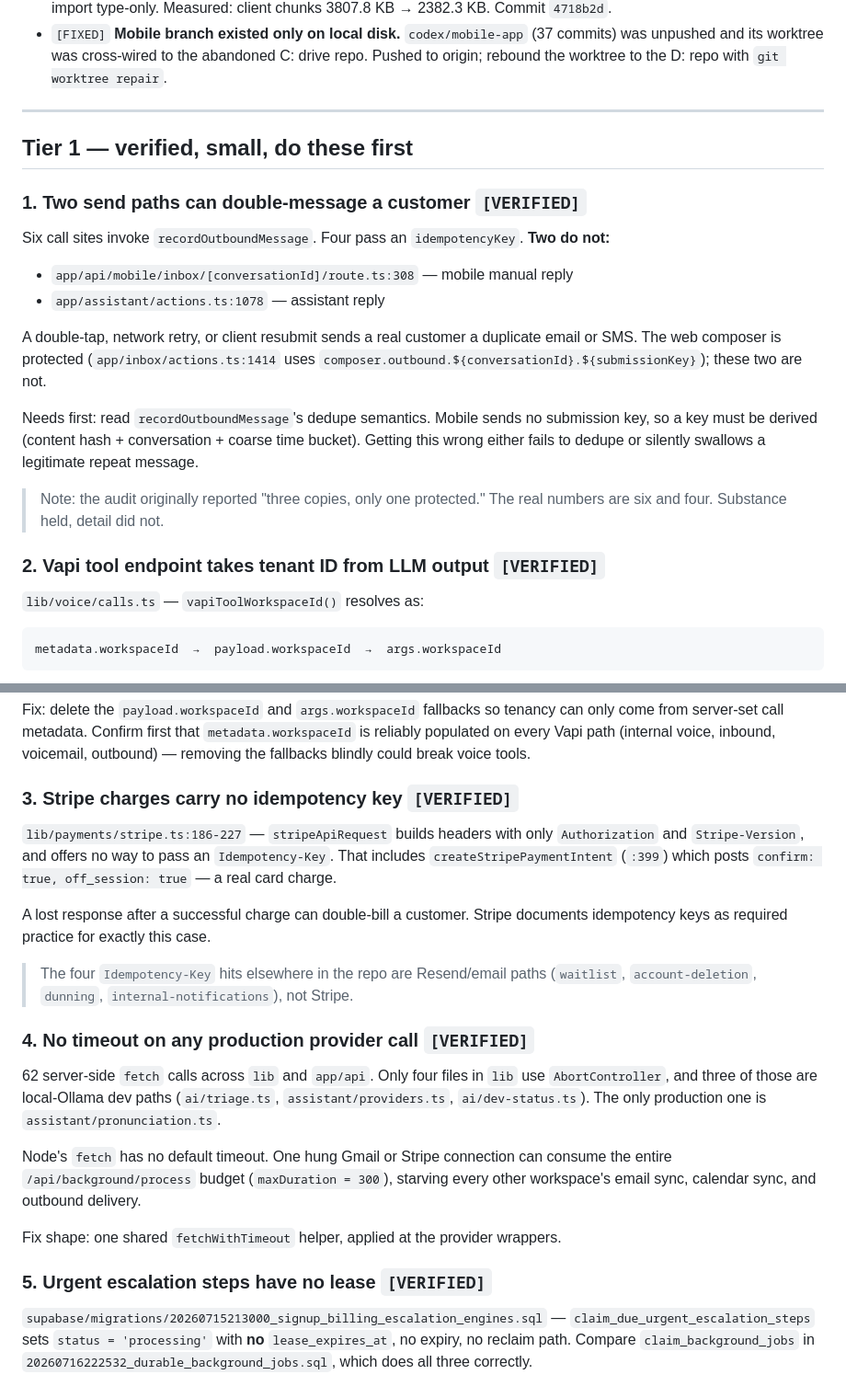
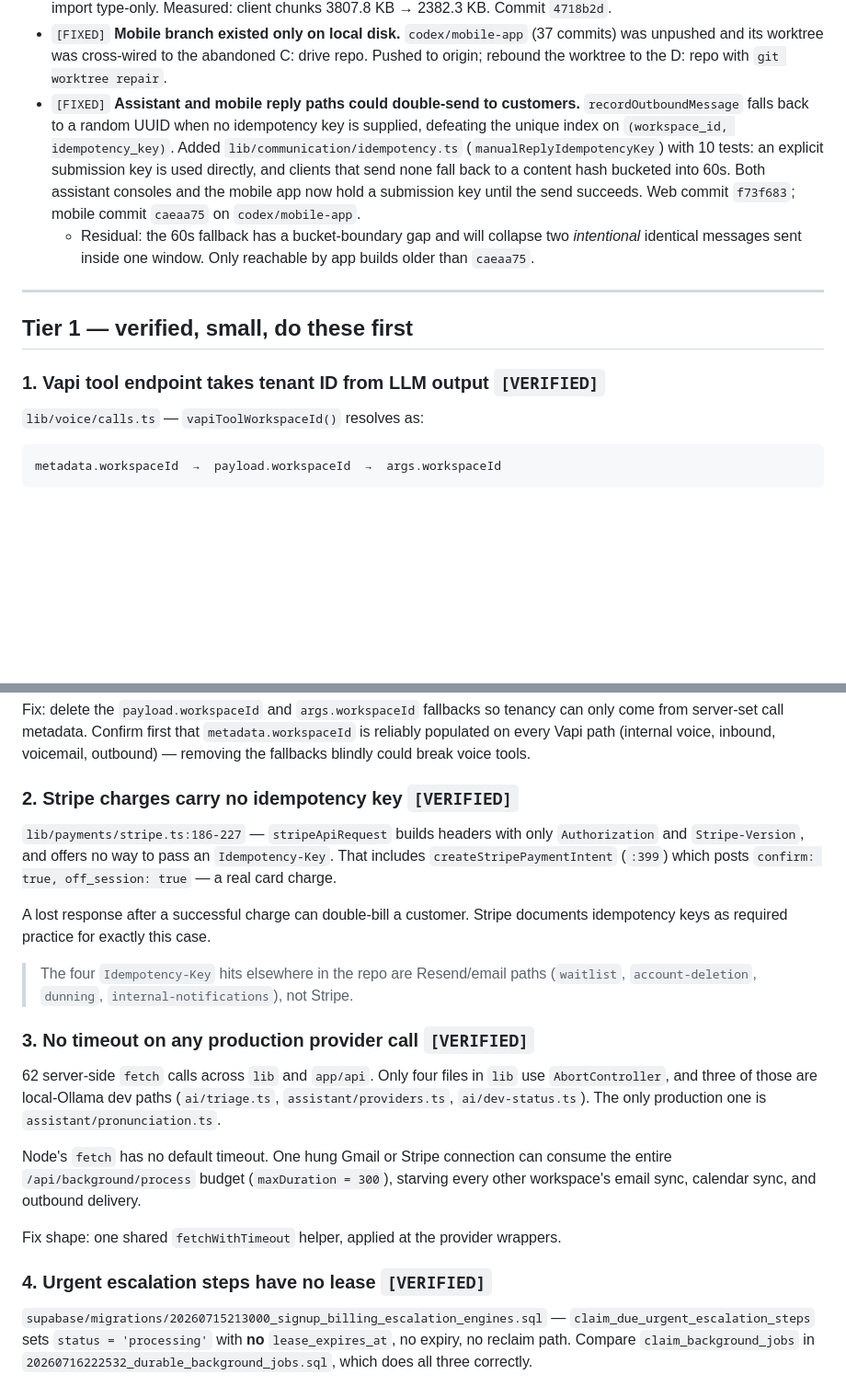
Before and after one commit to dbark224-ops/kyro, a Markdown page: docs/code-quality-findings-2026-07-25.md, 2 parts joined by grey strips. Shown at 92% size. Rendered like a GitHub page; blank space fills up the shorter version.

Commit message:
Mark duplicate-send fix as done in findings doc
Moves the assistant/mobile idempotency item from Tier 1 to Fixed, records the
residual limitation of the legacy-client fallback, and renumbers the remaining
Tier 1 items.

Co-Authored-By: Claude Opus 5 <noreply@anthropic.com>

```diff
--- a/docs/code-quality-findings-2026-07-25.md
+++ b/docs/code-quality-findings-2026-07-25.md
@@ -62,31 +62,23 @@ items as leads, not facts.
 - `[FIXED]` **Mobile branch existed only on local disk.** `codex/mobile-app` (37 commits)
   was unpushed and its worktree was cross-wired to the abandoned C: drive repo. Pushed to
   origin; rebound the worktree to the D: repo with `git worktree repair`.
+- `[FIXED]` **Assistant and mobile reply paths could double-send to customers.**
+  `recordOutboundMessage` falls back to a random UUID when no idempotency key is supplied,
+  defeating the unique index on `(workspace_id, idempotency_key)`. Added
+  `lib/communication/idempotency.ts` (`manualReplyIdempotencyKey`) with 10 tests: an
+  explicit submission key is used directly, and clients that send none fall back to a
+  content hash bucketed into 60s. Both assistant consoles and the mobile app now hold a
+  submission key until the send succeeds. Web commit `f73f683`; mobile commit `caeaa75`
+  on `codex/mobile-app`.
+  - Residual: the 60s fallback has a bucket-boundary gap and will collapse two
+    *intentional* identical messages sent inside one window. Only reachable by app builds
+    older than `caeaa75`.
 
 ---
 
 ## Tier 1 — verified, small, do these first
 
-### 1. Two send paths can double-message a customer `[VERIFIED]`
-
-Six call sites invoke `recordOutboundMessage`. Four pass an `idempotencyKey`. **Two do not:**
-
-- `app/api/mobile/inbox/[conversationId]/route.ts:308` — mobile manual reply
-- `app/assistant/actions.ts:1078` — assistant reply
-
-A double-tap, network retry, or client resubmit sends a real customer a duplicate
-email or SMS. The web composer is protected (`app/inbox/actions.ts:1414` uses
-`composer.outbound.${conversationId}.${submissionKey}`); these two are not.
-
-Needs first: read `recordOutboundMessage`'s dedupe semantics. Mobile sends no
-submission key, so a key must be derived (content hash + conversation + coarse time
-bucket). Getting this wrong either fails to dedupe or silently swallows a legitimate
-repeat message.
-
-> Note: the audit originally reported "three copies, only one protected." The real
-> numbers are six and four. Substance held, detail did not.
-
-### 2. Vapi tool endpoint takes tenant ID from LLM output `[VERIFIED]`
+### 1. Vapi tool endpoint takes tenant ID from LLM output `[VERIFIED]`
 
 `lib/voice/calls.ts` — `vapiToolWorkspaceId()` resolves as:
 
@@ -108,7 +100,7 @@ only come from server-set call metadata. Confirm first that `metadata.workspaceI
 reliably populated on every Vapi path (internal voice, inbound, voicemail, outbound) —
 removing the fallbacks blindly could break voice tools.
 
-### 3. Stripe charges carry no idempotency key `[VERIFIED]`
+### 2. Stripe charges carry no idempotency key `[VERIFIED]`
 
 `lib/payments/stripe.ts:186-227` — `stripeApiRequest` builds headers with only
 `Authorization` and `Stripe-Version`, and offers no way to pass an `Idempotency-Key`.
@@ -121,7 +113,7 @@ idempotency keys as required practice for exactly this case.
 > The four `Idempotency-Key` hits elsewhere in the repo are Resend/email paths
 > (`waitlist`, `account-deletion`, `dunning`, `internal-notifications`), not Stripe.
 
-### 4. No timeout on any production provider call `[VERIFIED]`
+### 3. No timeout on any production provider call `[VERIFIED]`
 
 62 server-side `fetch` calls across `lib` and `app/api`. Only four files in `lib` use
 `AbortController`, and three of those are local-Ollama dev paths
@@ -134,7 +126,7 @@ workspace's email sync, calendar sync, and outbound delivery.
 
 Fix shape: one shared `fetchWithTimeout` helper, applied at the provider wrappers.
 
-### 5. Urgent escalation steps have no lease `[VERIFIED]`
+### 4. Urgent escalation steps have no lease `[VERIFIED]`
 
 `supabase/migrations/20260715213000_signup_billing_escalation_engines.sql` —
 `claim_due_urgent_escalation_steps` sets `status = 'processing'` with **no**
```
